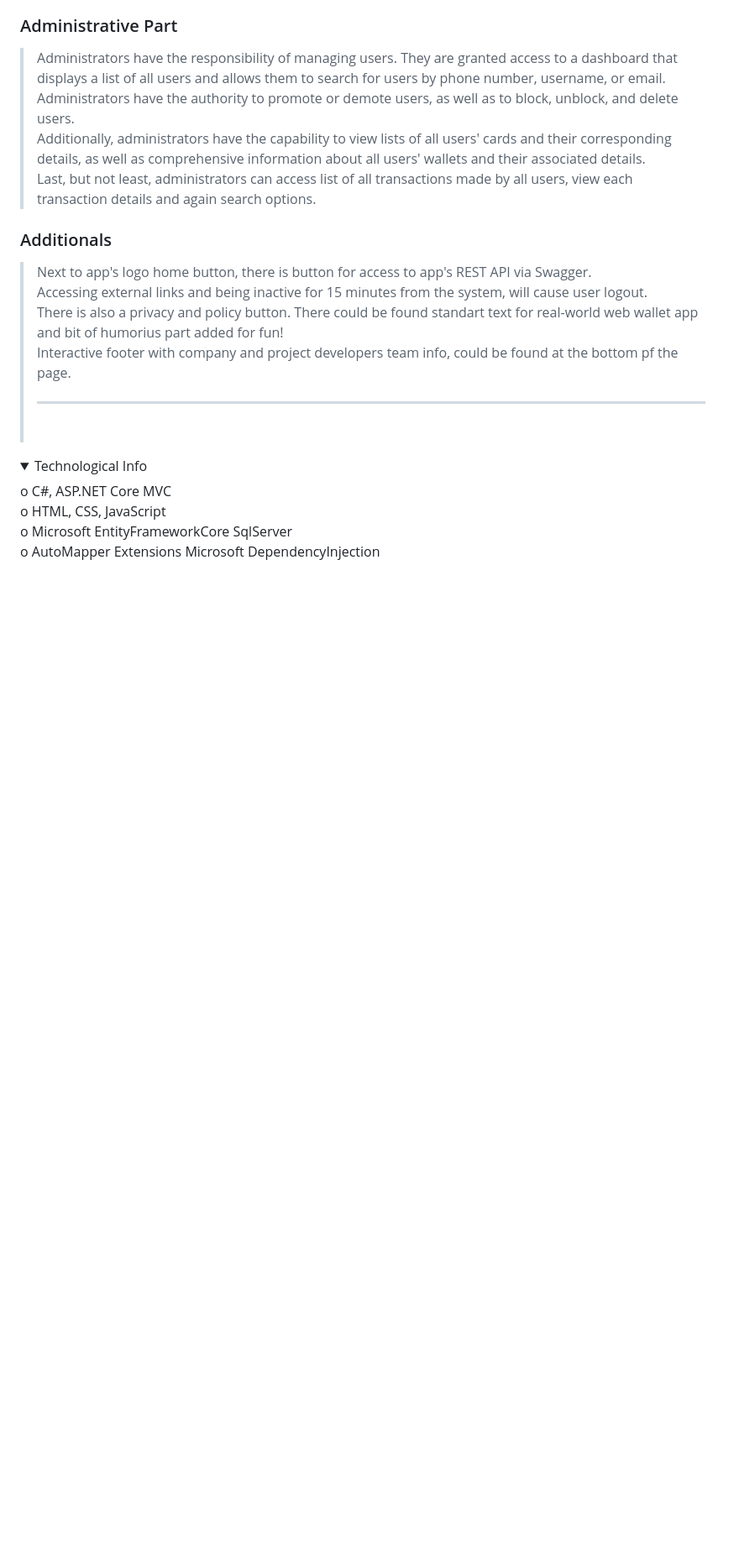
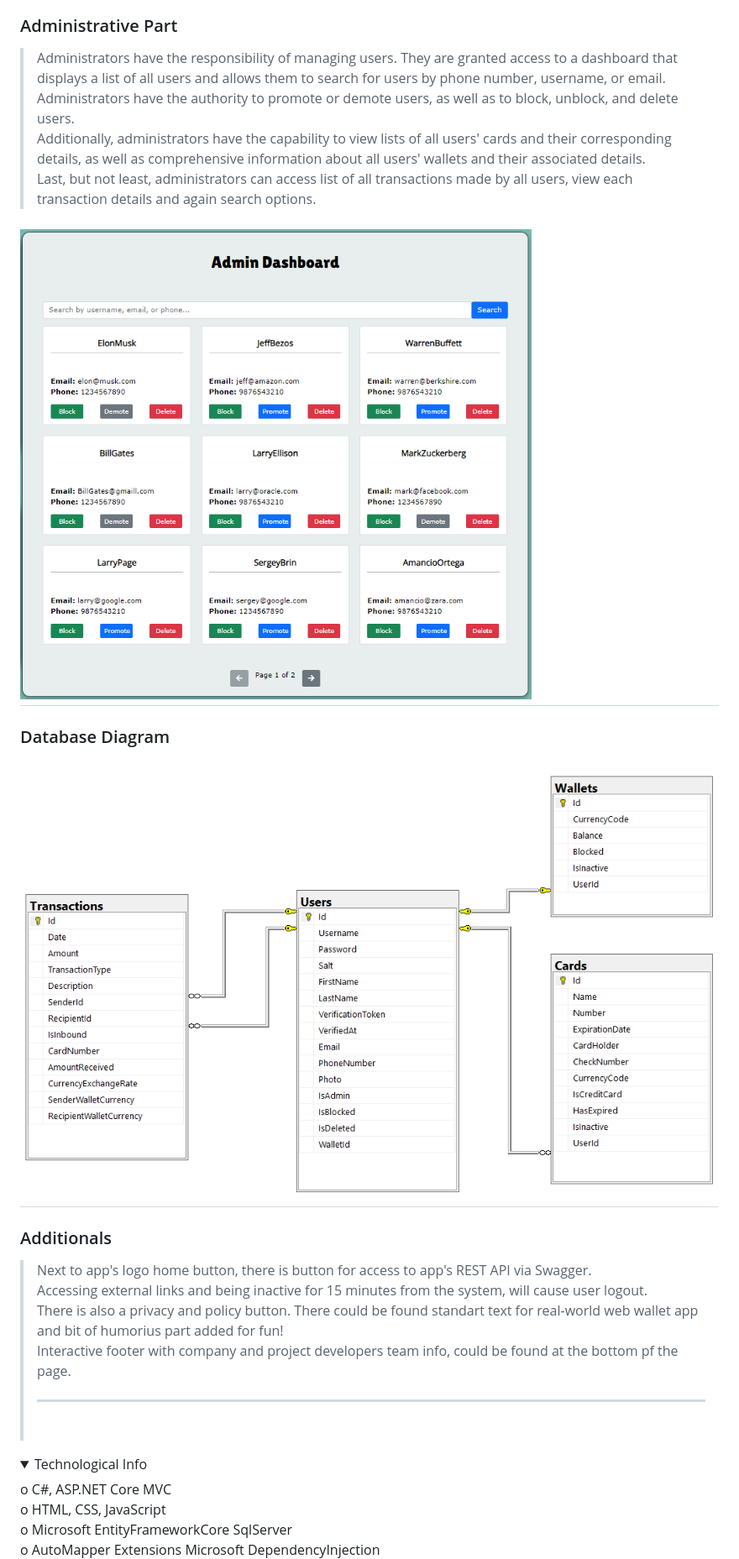
Before and after one commit to vilimov/VirtualWallet_TelerikProject, a Markdown page: README.md, the part around the change printed below. Shown: that part at 84% size. GitHub-like rendering; pictures changed too: ScreenShots/Admin_Dashboard.png (added); folded sections open; blank space fills up the shorter version.

Commit message:
Readme Updated with Screenshots

```diff
--- a/README.md
+++ b/README.md
@@ -229,6 +242,11 @@ The search options are listed in expandable button and can be variously combined
 Additionally, administrators have the capability to view lists of all users' cards and their corresponding details, as well as comprehensive information about all users' wallets and their associated details.<br>
 Last, but not least, administrators can access list of all transactions made by all users, view each transaction details and again search options.
 
+# <img src="ScreenShots/Admin_Dashboard.png" alt="Admin_Dashboard" style="width: 80%; height: auto;">
+
+### Database Diagram <br>
+
+# <img src="ScreenShots/Database.png" alt="Database_Diagram" style="width: 80%; height: auto;">
 
 ### Additionals <br>
 
```
Also changed, not shown: other parts of README.md (+16 -3 lines), ScreenShots/Right_Side.png (added), ScreenShots/User.png (added).
